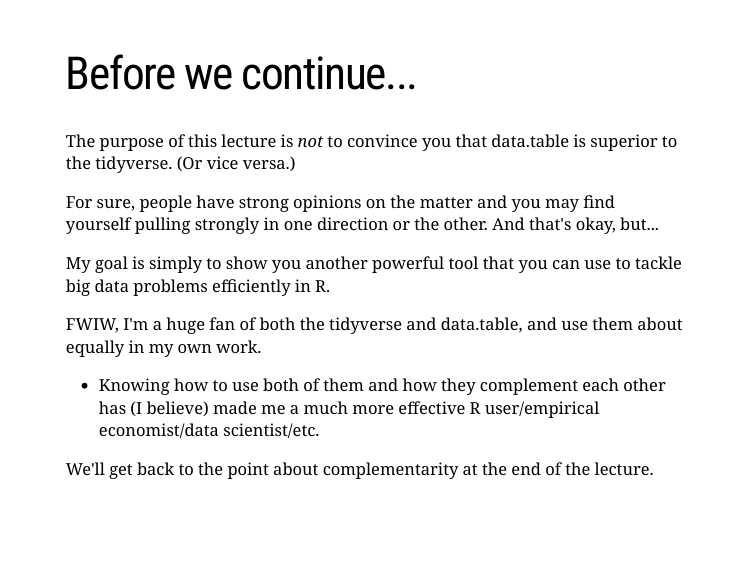
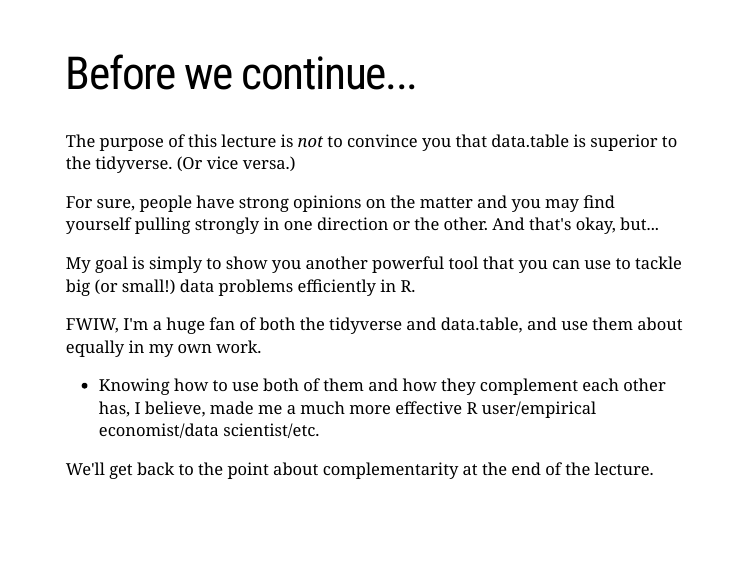
Before and after one commit to uo-ec510-2020-spring/lectures, an R Markdown document (05-datatable/05-datatable.Rmd): page 10 of 66. The pictures show the slides in the output file 05-datatable/05-datatable.html that the author committed with the source; the slides are laid out offline by our stand-in for remark.js, each with all of its steps uncovered, in fonts that may differ from those the slides ask for, and without slide numbers, shadows or browser add-ons; a font, style sheet, LaTeX package, included part or bibliography that could not be used is replaced or left out.

Commit message:
minor edit

```diff
--- a/05-datatable/05-datatable.Rmd
+++ b/05-datatable/05-datatable.Rmd
@@ -215,12 +215,12 @@
 
 For sure, people have strong opinions on the matter and you may find yourself pulling strongly in one direction or the other. And that's okay, but...
 
-My goal is simply to show you another powerful tool that you can use to tackle big data problems efficiently in R.
+My goal is simply to show you another powerful tool that you can use to tackle big (or small!) data problems efficiently in R.
 
 --
 
 FWIW, I'm a huge fan of both the tidyverse and data.table, and use them about equally in my own work.
-- Knowing how to use both of them and how they complement each other has (I believe) made me a much more effective R user/empirical economist/data scientist/etc.
+- Knowing how to use both of them and how they complement each other has, I believe, made me a much more effective R user/empirical economist/data scientist/etc.
 
 --
 
```
Also changed, not shown: 05-datatable/05-datatable.html, 05-datatable/05-datatable.pdf.
